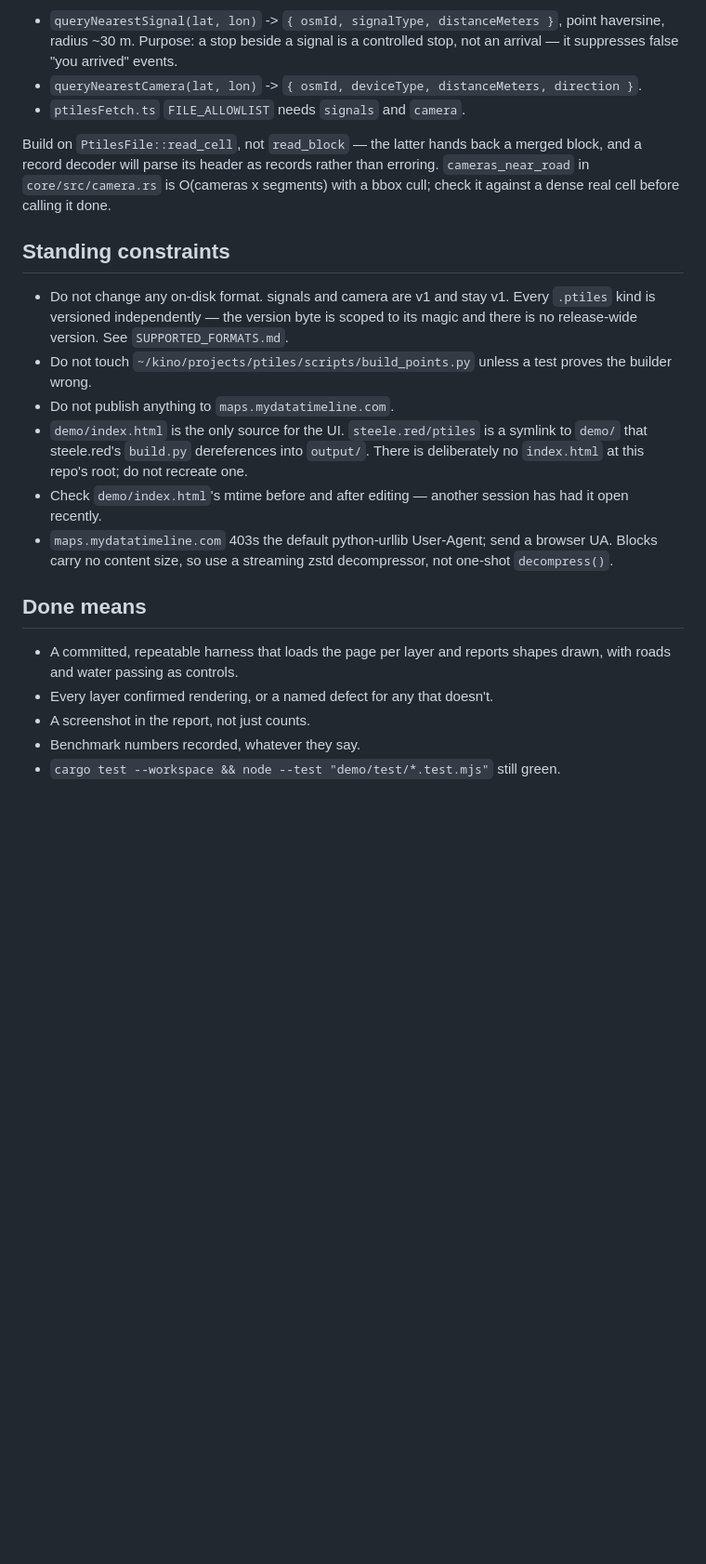
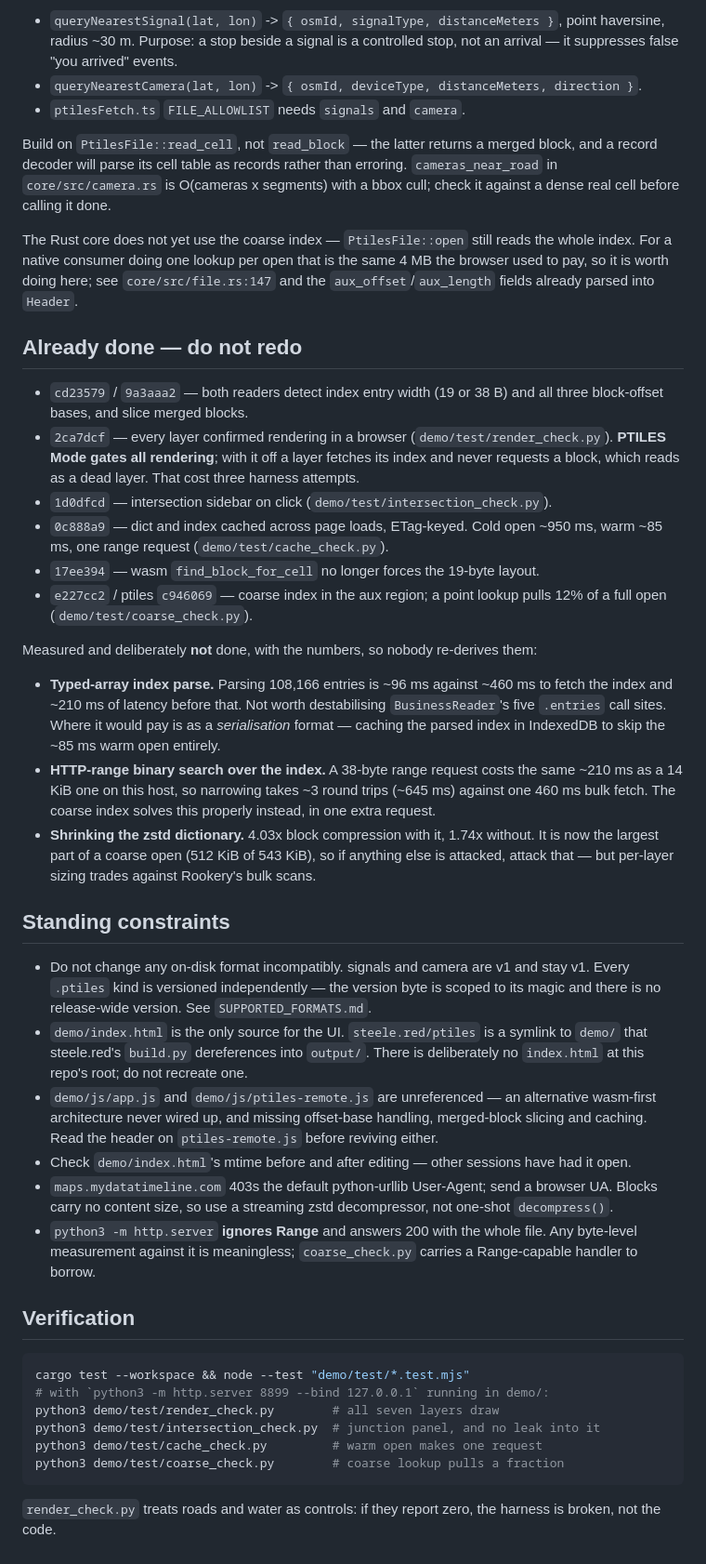
Before and after one commit to baocin/ptile-client, a Markdown page: GOAL.md, the part around one of its changes. Shown at 93% size. Rendered like a GitHub page; blank space fills up the shorter version.

````diff
--- a/GOAL.md
+++ b/GOAL.md
@@ -105,35 +45,82 @@ wants the same for the new layers:
 - `queryNearestCamera(lat, lon)` -> `{ osmId, deviceType, distanceMeters, direction }`.
 - `ptilesFetch.ts` `FILE_ALLOWLIST` needs `signals` and `camera`.
 
-Build on `PtilesFile::read_cell`, not `read_block` — the latter hands back a
-merged block, and a record decoder will parse its header as records rather than
-erroring. `cameras_near_road` in `core/src/camera.rs` is O(cameras x segments)
-with a bbox cull; check it against a dense real cell before calling it done.
+Build on `PtilesFile::read_cell`, not `read_block` — the latter returns a
+merged block, and a record decoder will parse its cell table as records rather
+than erroring. `cameras_near_road` in `core/src/camera.rs` is O(cameras x
+segments) with a bbox cull; check it against a dense real cell before calling
+it done.
+
+The Rust core does not yet use the coarse index — `PtilesFile::open` still
+reads the whole index. For a native consumer doing one lookup per open that is
+the same 4 MB the browser used to pay, so it is worth doing here; see
+`core/src/file.rs:147` and the `aux_offset`/`aux_length` fields already parsed
+into `Header`.
+
+## Already done — do not redo
+
+- `cd23579` / `9a3aaa2` — both readers detect index entry width (19 or 38 B)
+  and all three block-offset bases, and slice merged blocks.
+- `2ca7dcf` — every layer confirmed rendering in a browser
+  (`demo/test/render_check.py`). **PTILES Mode gates all rendering**; with it
+  off a layer fetches its index and never requests a block, which reads as a
+  dead layer. That cost three harness attempts.
+- `1d0dfcd` — intersection sidebar on click (`demo/test/intersection_check.py`).
+- `0c888a9` — dict and index cached across page loads, ETag-keyed. Cold open
+  ~950 ms, warm ~85 ms, one range request (`demo/test/cache_check.py`).
+- `17ee394` — wasm `find_block_for_cell` no longer forces the 19-byte layout.
+- `e227cc2` / ptiles `c946069` — coarse index in the aux region; a point lookup
+  pulls 12% of a full open (`demo/test/coarse_check.py`).
+
+Measured and deliberately **not** done, with the numbers, so nobody re-derives
+them:
+
+- **Typed-array index parse.** Parsing 108,166 entries is ~96 ms against ~460 ms
+  to fetch the index and ~210 ms of latency before that. Not worth
+  destabilising `BusinessReader`'s five `.entries` call sites. Where it would
+  pay is as a *serialisation* format — caching the parsed index in IndexedDB to
+  skip the ~85 ms warm open entirely.
+- **HTTP-range binary search over the index.** A 38-byte range request costs the
+  same ~210 ms as a 14 KiB one on this host, so narrowing takes ~3 round trips
+  (~645 ms) against one 460 ms bulk fetch. The coarse index solves this
+  properly instead, in one extra request.
+- **Shrinking the zstd dictionary.** 4.03x block compression with it, 1.74x
+  without. It is now the largest part of a coarse open (512 KiB of 543 KiB), so
+  if anything else is attacked, attack that — but per-layer sizing trades
+  against Rookery's bulk scans.
 
 ## Standing constraints
 
-- Do not change any on-disk format. signals and camera are v1 and stay v1.
-  Every `.ptiles` kind is versioned independently — the version byte is scoped
-  to its magic and there is no release-wide version. See
+- Do not change any on-disk format incompatibly. signals and camera are v1 and
+  stay v1. Every `.ptiles` kind is versioned independently — the version byte is
+  scoped to its magic and there is no release-wide version. See
   `SUPPORTED_FORMATS.md`.
-- Do not touch `~/kino/projects/ptiles/scripts/build_points.py` unless a test
-  proves the builder wrong.
-- Do not publish anything to `maps.mydatatimeline.com`.
 - `demo/index.html` is the only source for the UI. `steele.red/ptiles` is a
   symlink to `demo/` that steele.red's `build.py` dereferences into `output/`.
-  There is deliberately no `index.html` at this repo's root; do not recreate
-  one.
-- Check `demo/index.html`'s mtime before and after editing — another session
-  has had it open recently.
+  There is deliberately no `index.html` at this repo's root; do not recreate one.
+- `demo/js/app.js` and `demo/js/ptiles-remote.js` are unreferenced — an
+  alternative wasm-first architecture never wired up, and missing offset-base
+  handling, merged-block slicing and caching. Read the header on
+  `ptiles-remote.js` before reviving either.
+- Check `demo/index.html`'s mtime before and after editing — other sessions
+  have had it open.
 - `maps.mydatatimeline.com` 403s the default python-urllib User-Agent; send a
   browser UA. Blocks carry no content size, so use a streaming zstd
   decompressor, not one-shot `decompress()`.
+- `python3 -m http.server` **ignores Range** and answers 200 with the whole
+  file. Any byte-level measurement against it is meaningless; `coarse_check.py`
+  carries a Range-capable handler to borrow.
 
-## Done means
+## Verification
 
-- A committed, repeatable harness that loads the page per layer and reports
-  shapes drawn, with roads and water passing as controls.
-- Every layer confirmed rendering, or a named defect for any that doesn't.
-- A screenshot in the report, not just counts.
-- Benchmark numbers recorded, whatever they say.
-- `cargo test --workspace && node --test "demo/test/*.test.mjs"` still green.
+```sh
+cargo test --workspace && node --test "demo/test/*.test.mjs"
+# with `python3 -m http.server 8899 --bind 127.0.0.1` running in demo/:
+python3 demo/test/render_check.py        # all seven layers draw
+python3 demo/test/intersection_check.py  # junction panel, and no leak into it
+python3 demo/test/cache_check.py         # warm open makes one request
+python3 demo/test/coarse_check.py        # coarse lookup pulls a fraction
+```
+
+`render_check.py` treats roads and water as controls: if they report zero, the
+harness is broken, not the code.
````
Also changed, not shown: other parts of GOAL.md (+23 -83 lines).
